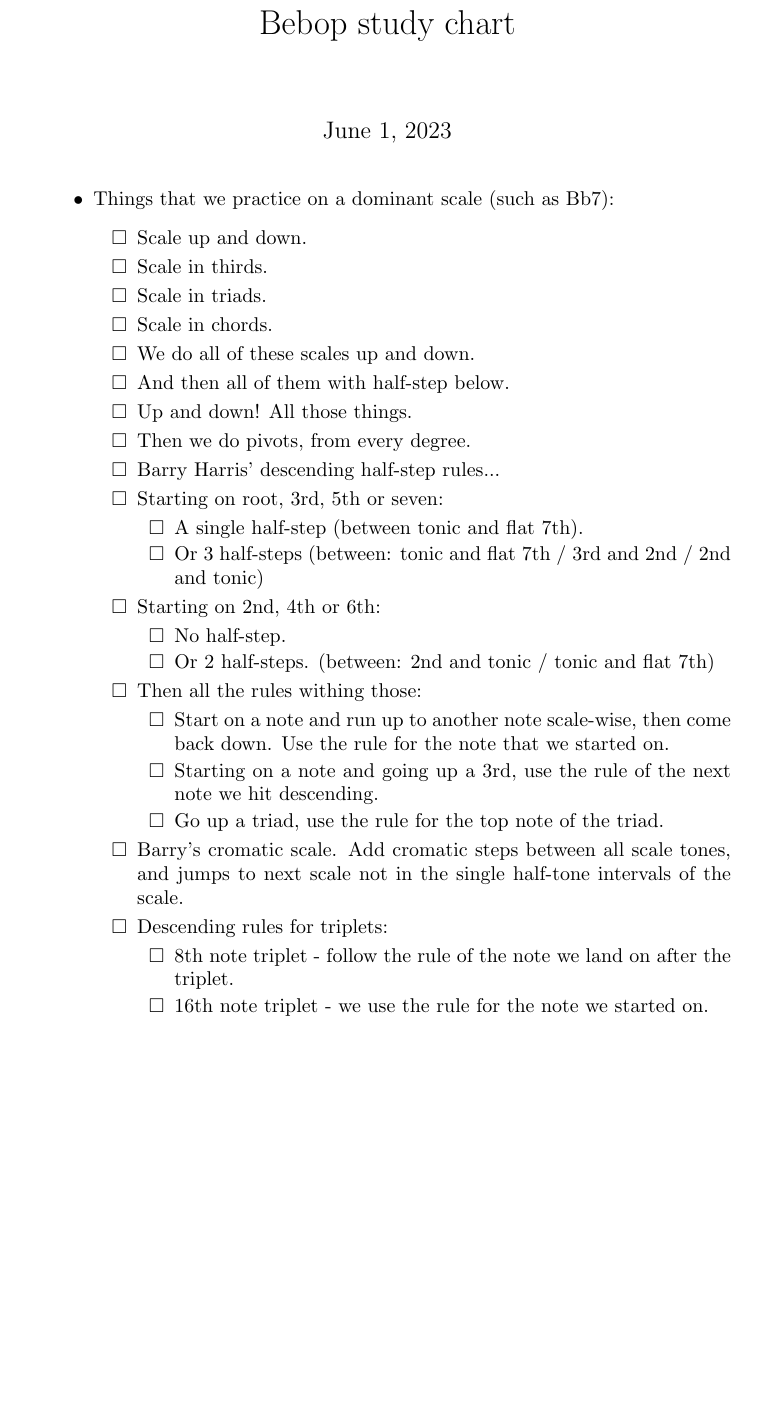
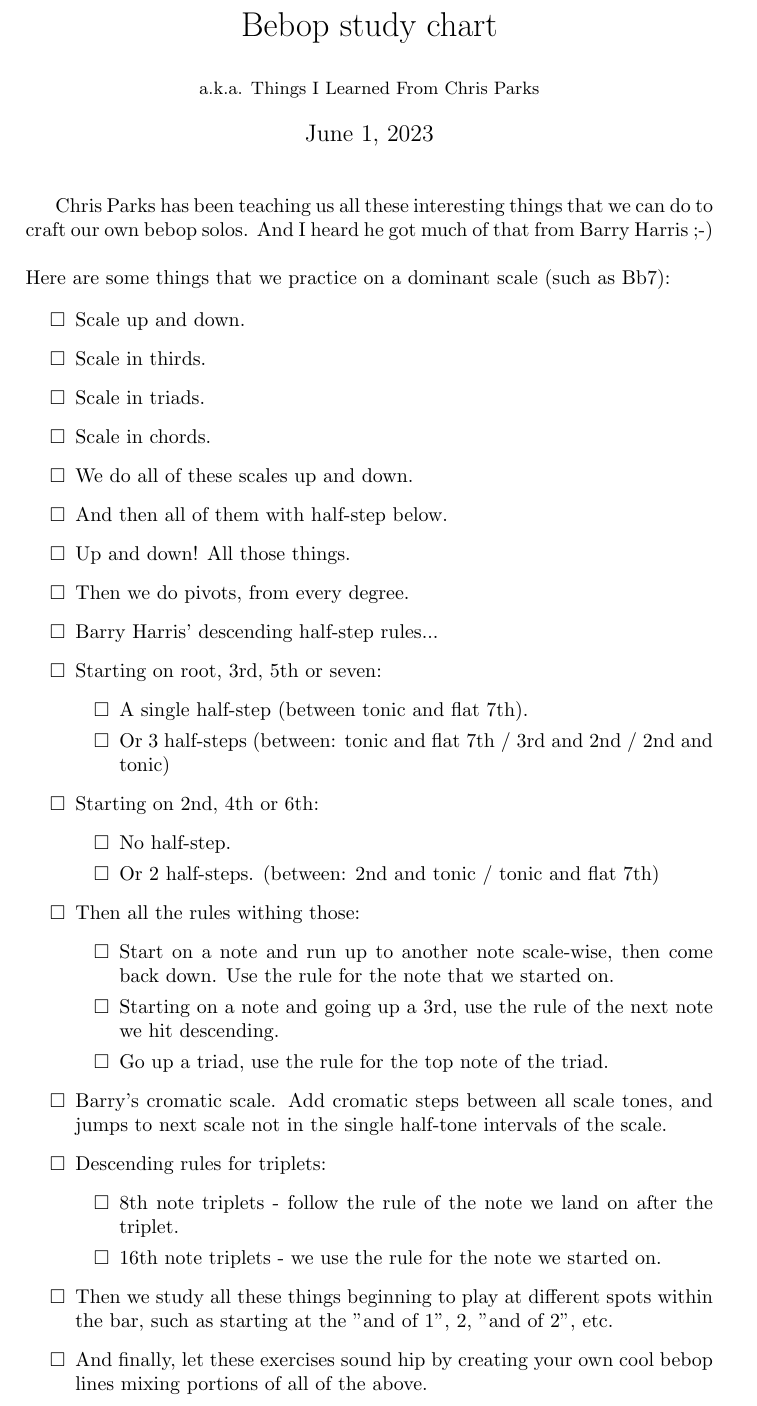
Before and after one commit to felipesanches/bebop-study-chart, a LaTeX document (bebop-practice.tex): part of the page, cut so that both start at the same text, the shorter picture padded with empty space. Compiled offline with pdfLaTeX.

Commit message:
further improvements

```diff
--- a/bebop-practice.tex
+++ b/bebop-practice.tex
@@ -1,13 +1,16 @@
-\documentclass{article}
+\documentclass[a4paper,10pt,english]{article}
 \usepackage{enumitem,amssymb}
-\title{Bebop study chart}
+\pagenumbering{gobble}
+\title{\vspace{-5cm}Bebop study chart}
+\author{\small a.k.a. Things I Learned From Chris Parks}
 \newlist{todolist}{itemize}{2}
 \setlist[todolist]{label=$\square$}
 \begin{document}
-
 \maketitle
-\begin{itemize}
-  \item Things that we practice on a dominant scale (such as Bb7):
+Chris Parks has been teaching us all these interesting things that we can do to craft our own bebop solos. And I heard he got much of that from Barry~Harris~;-)
+\linebreak
+\linebreak
+Here are some things that we practice on a dominant scale (such as Bb7):
 
   \begin{todolist}
     \item Scale up and down.
@@ -38,8 +41,10 @@
     \item Barry's cromatic scale. Add cromatic steps between all scale tones, and jumps to next scale not in the single half-tone intervals of the scale.
     \item Descending rules for triplets:
     \begin{todolist}
-    \item 8th note triplet - follow the rule of the note we land on after the triplet.
-    \item 16th note triplet - we use the rule for the note we started on.
+    \item 8th note triplets - follow the rule of the note we land on after the triplet.
+    \item 16th note triplets - we use the rule for the note we started on.
     \end{todolist}
+    \item Then we study all these things beginning to play at different spots within the bar, such as starting at the "and of 1", 2, "and of 2", etc.
+    \item And finally, let these exercises sound hip by creating your own cool bebop lines mixing portions of all of the above.
   \end{todolist}
 
```
Also changed, not shown: bebop-practice.pdf, bebop-practice.tex (1 more changed lines).
